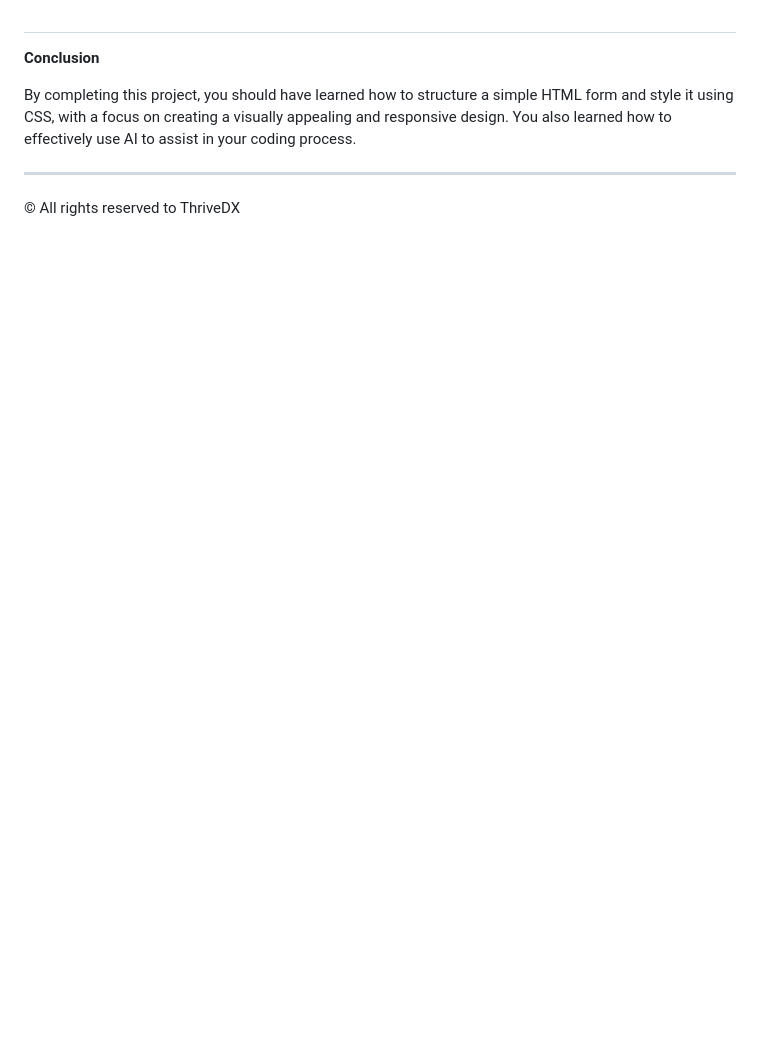
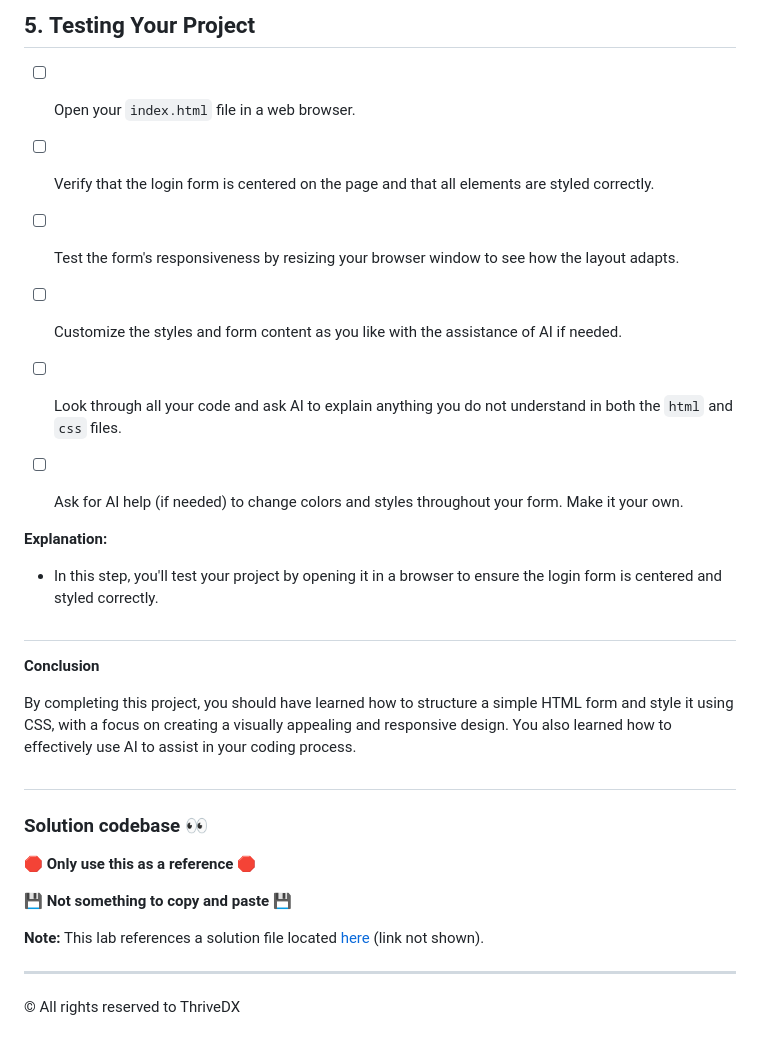
Before and after one commit to NikolaosPapas/aisd-wde-03-styling-a-form, a Markdown page: README.md, the part around one of its changes. GitHub-like rendering; blank space fills up the shorter version.

```diff
--- a/README.md
+++ b/README.md
@@ -88,3 +90,19 @@ Keep in mind the steps below are all suggestions, feel free to customize the ask
+## 5. **Testing Your Project**
+
+- [ ] Open your `index.html` file in a web browser.
+
+- [ ] Verify that the login form is centered on the page and that all elements are styled correctly.
+
+- [ ] Test the form's responsiveness by resizing your browser window to see how the layout adapts.
+
+- [ ] Customize the styles and form content as you like with the assistance of AI if needed.
+
+- [ ] Look through all your code and ask AI to explain anything you do not understand in both the `html` and `css` files.
+
+- [ ] Ask for AI help (if needed) to change colors and styles throughout your form. Make it your own.
+
+**Explanation:**
+- In this step, you'll test your project by opening it in a browser to ensure the login form is centered and styled correctly.
 
 ##
 
@@ -92,6 +110,15 @@ Keep in mind the steps below are all suggestions, feel free to customize the ask
 
 By completing this project, you should have learned how to structure a simple HTML form and style it using CSS, with a focus on creating a visually appealing and responsive design. You also learned how to effectively use AI to assist in your coding process.
 
+##
+
+### Solution codebase 👀
+🛑 **Only use this as a reference** 🛑
+
+💾 **Not something to copy and paste** 💾
+
+**Note:**  This lab references a solution file located [here](https://github.com/HackerUSA-CE/aisd-wde-03-styling-a-form/tree/solution) (link not shown).
+
 ---
 
 © All rights reserved to ThriveDX
```
Also changed, not shown: other parts of README.md (+60 -58 lines).
